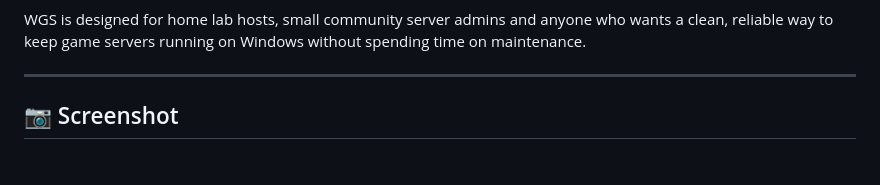
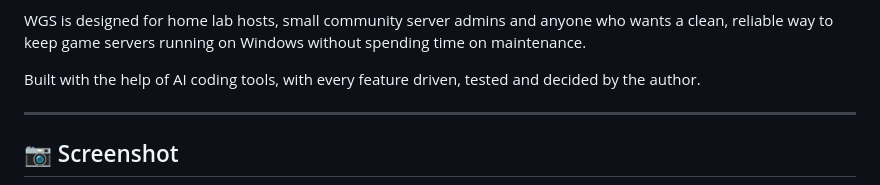
Before and after one commit to MadBee71/WGS, a Markdown page: README.md, the part around the change. Drawn GitHub-style; blank space fills up the shorter version.

Commit message:
docs: disclose AI-assisted development

```diff
--- a/README.md
+++ b/README.md
@@ -33,6 +33,8 @@ Instead of juggling SteamCMD scripts, batch files, Task Scheduler entries and ma
 - **Manage firewall rules** automatically — WGS opens and closes the right ports when servers start and stop
 
 WGS is designed for home lab hosts, small community server admins and anyone who wants a clean, reliable way to keep game servers running on Windows without spending time on maintenance.
+
+Built with the help of AI coding tools, with every feature driven, tested and decided by the author.
 
 ---
 
```
